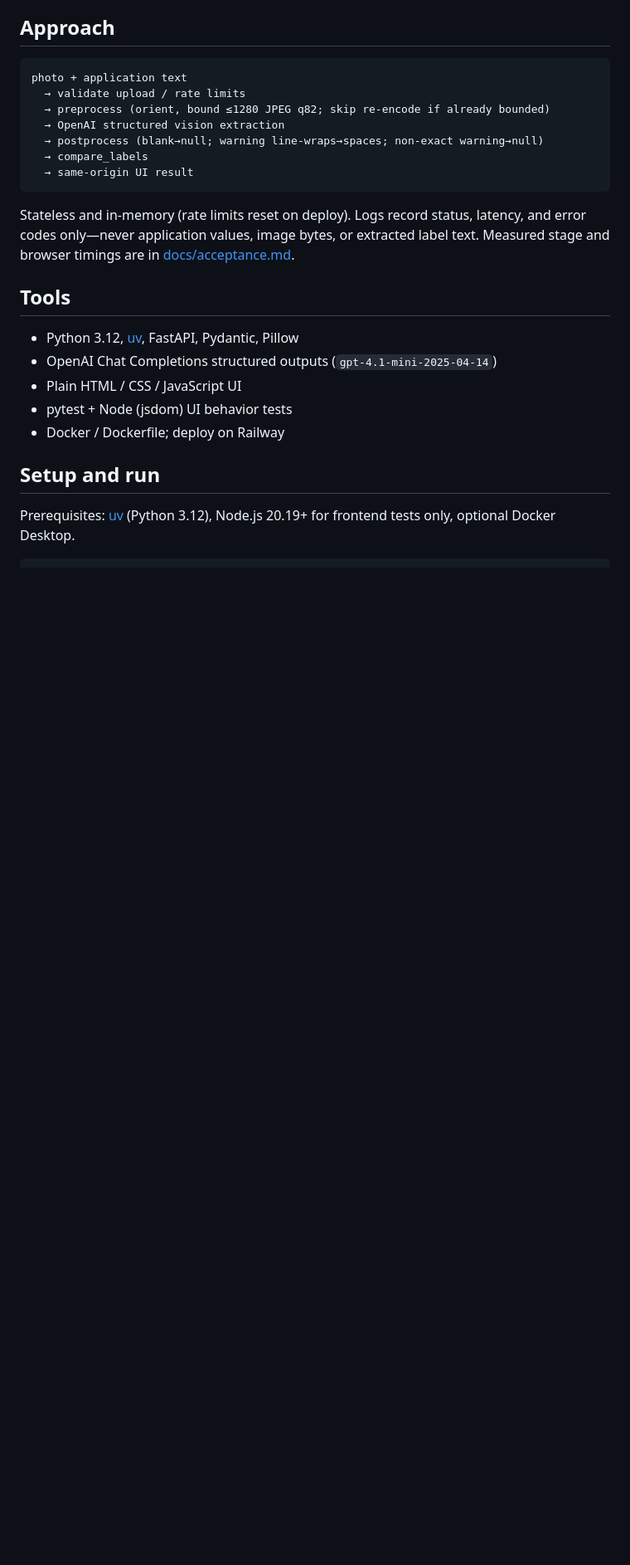
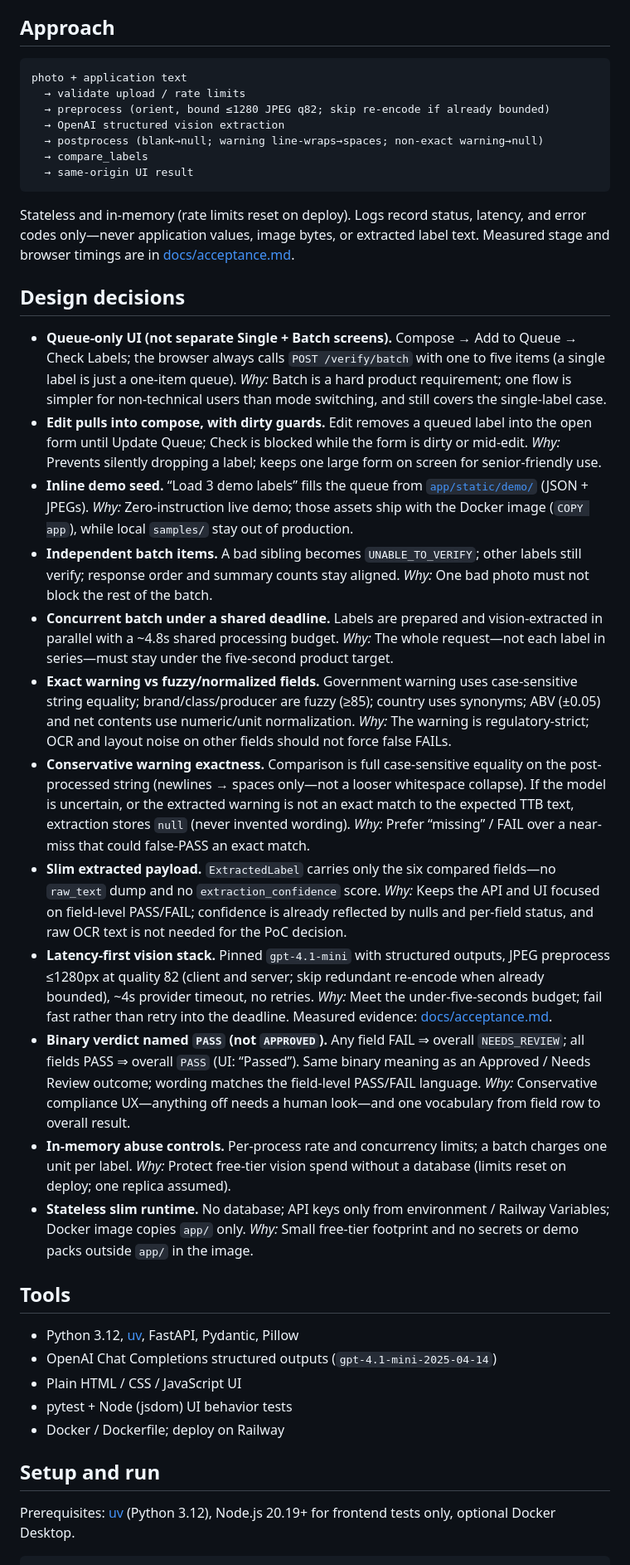
Before and after one commit to taras-gorbachevskiy/alcohol-label-verification-app, a Markdown page: README.md, the part around the change. Shown at 83% size. Rendered like a GitHub page; blank space fills up the shorter version.

Commit message:
Document justified design decisions in the README.
Capture queue UI shape, PASS naming, slim extraction payload, and warning exactness so the PoC choices are clear for evaluators.

```diff
--- a/README.md
+++ b/README.md
@@ -61,6 +61,62 @@ Stateless and in-memory (rate limits reset on deploy). Logs record status,
 latency, and error codes only—never application values, image bytes, or
 extracted label text. Measured stage and browser timings are in
 [docs/acceptance.md](docs/acceptance.md).
+
+## Design decisions
+
+- **Queue-only UI (not separate Single + Batch screens).** Compose → Add to
+  Queue → Check Labels; the browser always calls `POST /verify/batch` with one
+  to five items (a single label is just a one-item queue). *Why:* Batch is a
+  hard product requirement; one flow is simpler for non-technical users than
+  mode switching, and still covers the single-label case.
+- **Edit pulls into compose, with dirty guards.** Edit removes a queued label
+  into the open form until Update Queue; Check is blocked while the form is
+  dirty or mid-edit. *Why:* Prevents silently dropping a label; keeps one
+  large form on screen for senior-friendly use.
+- **Inline demo seed.** “Load 3 demo labels” fills the queue from
+  [`app/static/demo/`](app/static/demo/) (JSON + JPEGs). *Why:* Zero-instruction
+  live demo; those assets ship with the Docker image (`COPY app`), while local
+  `samples/` stay out of production.
+- **Independent batch items.** A bad sibling becomes `UNABLE_TO_VERIFY`; other
+  labels still verify; response order and summary counts stay aligned. *Why:*
+  One bad photo must not block the rest of the batch.
+- **Concurrent batch under a shared deadline.** Labels are prepared and
+  vision-extracted in parallel with a ~4.8s shared processing budget. *Why:*
+  The whole request—not each label in series—must stay under the five-second
+  product target.
+- **Exact warning vs fuzzy/normalized fields.** Government warning uses
+  case-sensitive string equality; brand/class/producer are fuzzy (≥85); country
+  uses synonyms; ABV (±0.05) and net contents use numeric/unit normalization.
+  *Why:* The warning is regulatory-strict; OCR and layout noise on other
+  fields should not force false FAILs.
+- **Conservative warning exactness.** Comparison is full case-sensitive
+  equality on the post-processed string (newlines → spaces only—not a looser
+  whitespace collapse). If the model is uncertain, or the extracted warning is
+  not an exact match to the expected TTB text, extraction stores `null`
+  (never invented wording). *Why:* Prefer “missing” / FAIL over a near-miss
+  that could false-PASS an exact match.
+- **Slim extracted payload.** `ExtractedLabel` carries only the six compared
+  fields—no `raw_text` dump and no `extraction_confidence` score. *Why:* Keeps
+  the API and UI focused on field-level PASS/FAIL; confidence is already
+  reflected by nulls and per-field status, and raw OCR text is not needed for
+  the PoC decision.
+- **Latency-first vision stack.** Pinned `gpt-4.1-mini` with structured
+  outputs, JPEG preprocess ≤1280px at quality 82 (client and server; skip
+  redundant re-encode when already bounded), ~4s provider timeout, no retries.
+  *Why:* Meet the under-five-seconds budget; fail fast rather than retry into
+  the deadline. Measured evidence:
+  [docs/acceptance.md](docs/acceptance.md).
+- **Binary verdict named `PASS` (not `APPROVED`).** Any field FAIL ⇒ overall
+  `NEEDS_REVIEW`; all fields PASS ⇒ overall `PASS` (UI: “Passed”). Same
+  binary meaning as an Approved / Needs Review outcome; wording matches the
+  field-level PASS/FAIL language. *Why:* Conservative compliance UX—anything
+  off needs a human look—and one vocabulary from field row to overall result.
+- **In-memory abuse controls.** Per-process rate and concurrency limits; a
+  batch charges one unit per label. *Why:* Protect free-tier vision spend
+  without a database (limits reset on deploy; one replica assumed).
+- **Stateless slim runtime.** No database; API keys only from environment /
+  Railway Variables; Docker image copies `app/` only. *Why:* Small free-tier
+  footprint and no secrets or demo packs outside `app/` in the image.
 
 ## Tools
 
```
